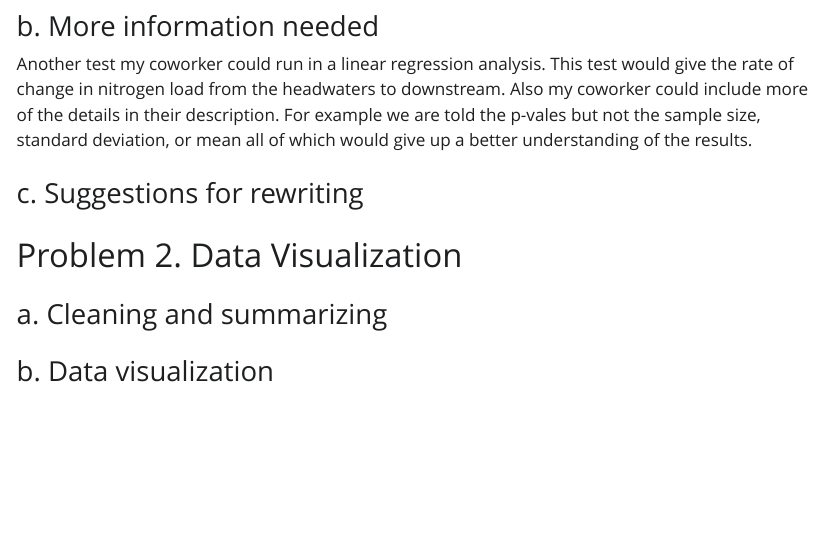
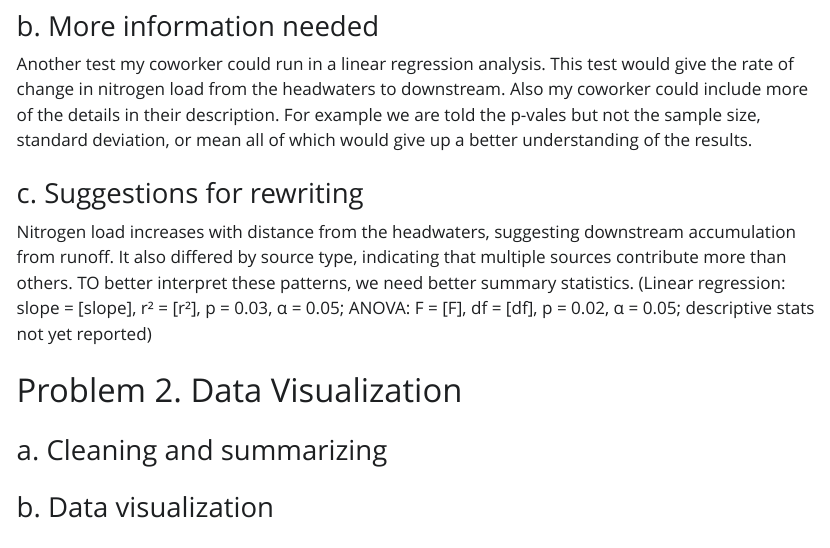
Before and after one commit to Hunter-Ross-3/ENVS-193DS_spring-2025_final, a Quarto document (code/final_hunter_ross.qmd): the page in a window 1100 px wide, from 580 px down. The pictures show the output file code/final_hunter_ross.html that the author committed with the source, opened offline; Quarto's library style sheets are replaced by a plain one without menus.

Commit message:
answer to problem 1c

```diff
--- a/code/final_hunter_ross.qmd
+++ b/code/final_hunter_ross.qmd
@@ -31,7 +31,7 @@ Another test my coworker could run in a linear regression analysis. This test wo
 
 ### c. Suggestions for rewriting
 
-
+Nitrogen load increases with distance from the headwaters, suggesting downstream accumulation from runoff. It also differed by source type, indicating that multiple sources contribute more than others. TO better interpret these patterns, we need better summary statistics. (Linear regression: slope = [slope], r² = [r²], p = 0.03, α = 0.05; ANOVA: F = [F], df = [df], p = 0.02, α = 0.05; descriptive stats not yet reported)
 
 # Problem 2. Data Visualization
 
```
Also changed, not shown: code/final_hunter_ross.html.
